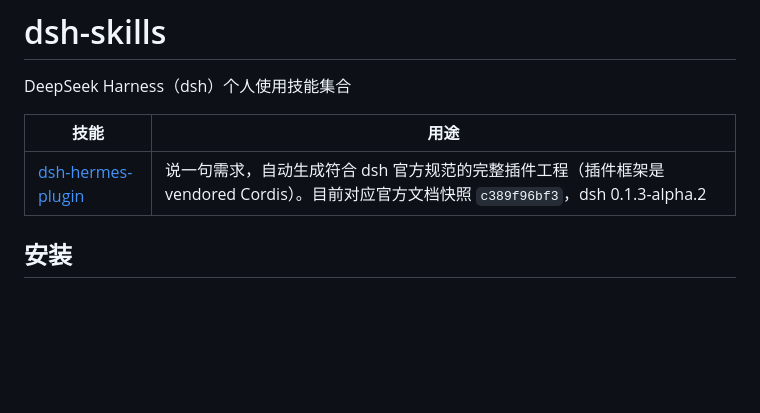
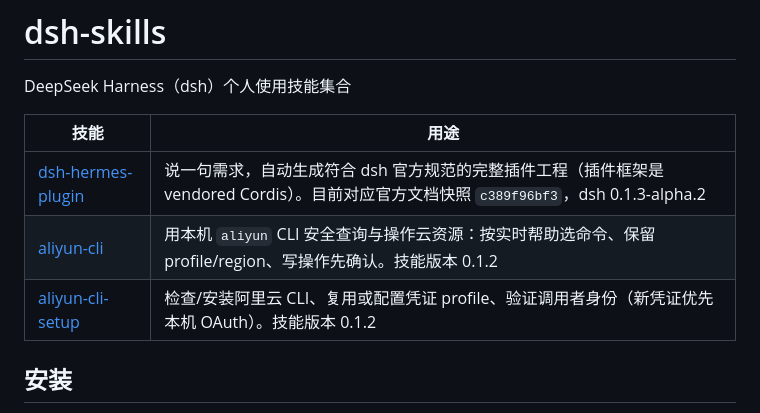
Before and after one commit to qianmang1/dsh-skills, a Markdown page: README.md, the part around the change. Drawn GitHub-style; blank space fills up the shorter version.

Commit message:
feat: add aliyun-cli & aliyun-cli-setup skills (Alibaba Cloud CLI workflows, v0.1.2)

```diff
--- a/README.md
+++ b/README.md
@@ -5,6 +5,8 @@ DeepSeek Harness（dsh）个人使用技能集合
 | 技能                                                     | 用途                                                                                            |
 | ------------------------------------------------------ | --------------------------------------------------------------------------------------------- |
 | [dsh-hermes-plugin](skills/dsh-hermes-plugin/SKILL.md) | 说一句需求，自动生成符合 dsh 官方规范的完整插件工程（插件框架是 vendored Cordis）。目前对应官方文档快照 `c389f96bf3`，dsh 0.1.3-alpha.2 |
+| [aliyun-cli](skills/aliyun-cli/SKILL.md)               | 用本机 `aliyun` CLI 安全查询与操作云资源：按实时帮助选命令、保留 profile/region、写操作先确认。技能版本 0.1.2 |
+| [aliyun-cli-setup](skills/aliyun-cli-setup/SKILL.md)   | 检查/安装阿里云 CLI、复用或配置凭证 profile、验证调用者身份（新凭证优先本机 OAuth）。技能版本 0.1.2 |
 
 ## 安装
 
```
Also changed, not shown: skills/aliyun-cli-setup/SKILL.md (added, +74 -0 lines), skills/aliyun-cli/SKILL.md (added, +45 -0 lines).
